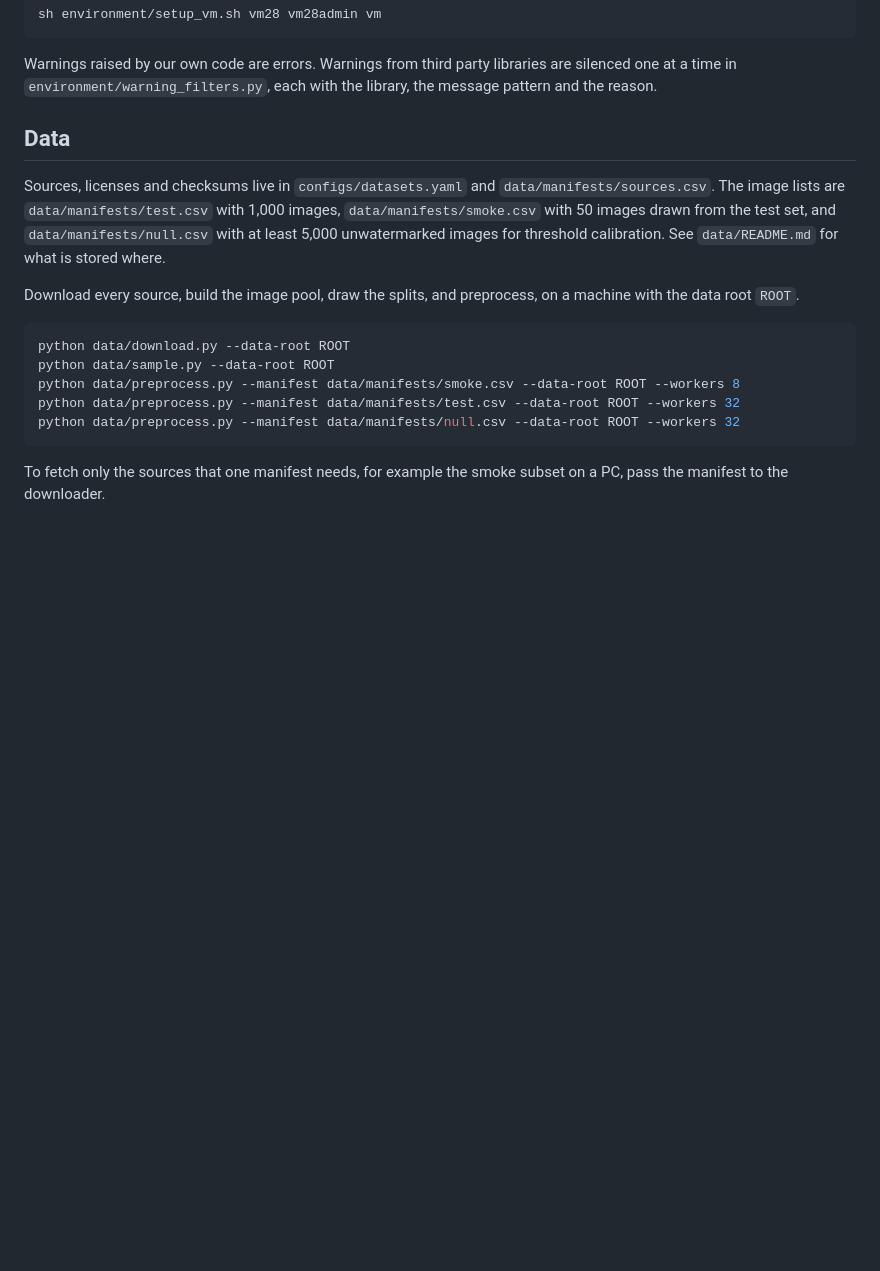
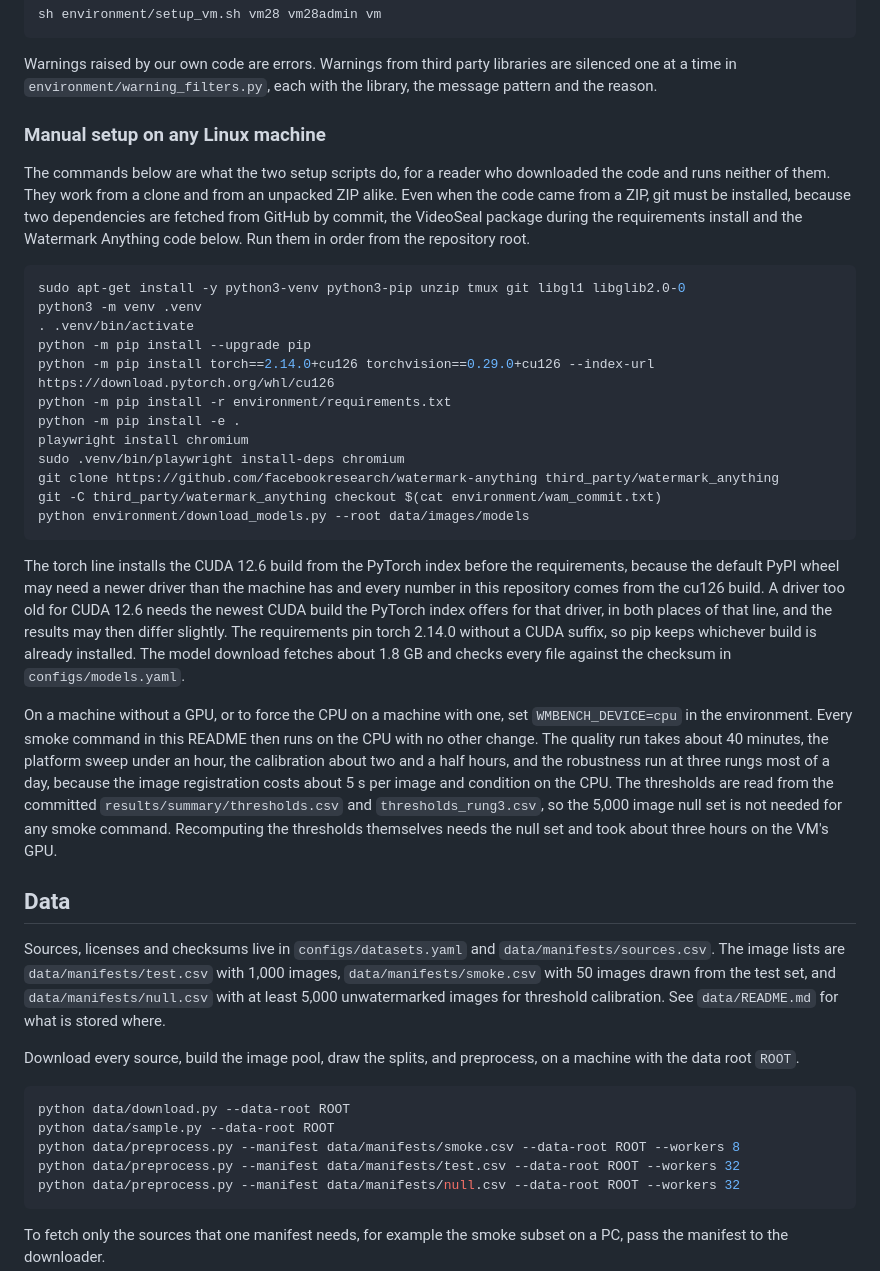
Before and after one commit to ace1435/cv-final-project-watermark, a Markdown page: README.md, the part around one of its changes. Rendered like a GitHub page; blank space fills up the shorter version.

````diff
--- a/README.md
+++ b/README.md
@@ -37,6 +37,45 @@ sh environment/setup_vm.sh vm28 vm28admin vm
 
 Warnings raised by our own code are errors. Warnings from third party libraries are silenced one at
 a time in `environment/warning_filters.py`, each with the library, the message pattern and the reason.
+
+### Manual setup on any Linux machine
+
+The commands below are what the two setup scripts do, for a reader who downloaded the code and
+runs neither of them. They work from a clone and from an unpacked ZIP alike. Even when the code came from a
+ZIP, git must be installed, because two dependencies are fetched from GitHub by commit, the
+VideoSeal package during the requirements install and the Watermark Anything code below. Run them
+in order from the repository root.
+
+```sh
+sudo apt-get install -y python3-venv python3-pip unzip tmux git libgl1 libglib2.0-0
+python3 -m venv .venv
+. .venv/bin/activate
+python -m pip install --upgrade pip
+python -m pip install torch==2.14.0+cu126 torchvision==0.29.0+cu126 --index-url https://download.pytorch.org/whl/cu126
+python -m pip install -r environment/requirements.txt
+python -m pip install -e .
+playwright install chromium
+sudo .venv/bin/playwright install-deps chromium
+git clone https://github.com/facebookresearch/watermark-anything third_party/watermark_anything
+git -C third_party/watermark_anything checkout $(cat environment/wam_commit.txt)
+python environment/download_models.py --root data/images/models
+```
+
+The torch line installs the CUDA 12.6 build from the PyTorch index before the requirements, because
+the default PyPI wheel may need a newer driver than the machine has and every number in this
+repository comes from the cu126 build. A driver too old for CUDA 12.6 needs the newest CUDA build the
+PyTorch index offers for that driver, in both places of that line, and the results may then differ slightly. The requirements pin torch 2.14.0
+without a CUDA suffix, so pip keeps whichever build is already installed. The model download fetches
+about 1.8 GB and checks every file against the checksum in `configs/models.yaml`.
+
+On a machine without a GPU, or to force the CPU on a machine with one, set `WMBENCH_DEVICE=cpu`
+in the environment. Every smoke command in this README then runs on the CPU with no other change.
+The quality run takes about 40 minutes, the platform sweep under an hour, the calibration about two
+and a half hours, and the robustness run at three rungs most of a day, because the image
+registration costs about 5 s per image and condition on the CPU. The thresholds are read from the
+committed `results/summary/thresholds.csv` and `thresholds_rung3.csv`, so the 5,000 image null set
+is not needed for any smoke command. Recomputing the thresholds themselves needs the null set and took
+about three hours on the VM's GPU.
 
 ## Data
 
````
Also changed, not shown: other parts of README.md (+34 -12 lines).
